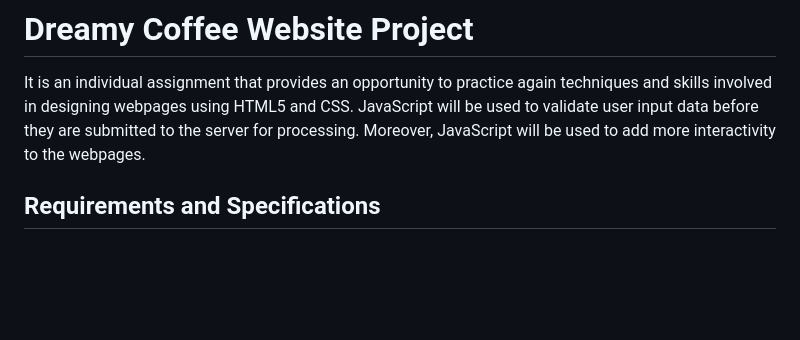
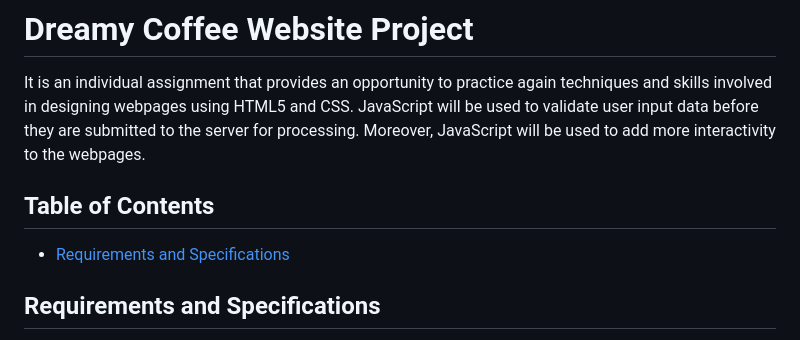
Before and after one commit to HoDucManhNguyen/Dreamy-Coffee-Website-Project, a Markdown page: README.md, the part around the change. Rendered like a GitHub page; blank space fills up the shorter version.

```diff
--- a/README.md
+++ b/README.md
@@ -1,6 +1,10 @@
 # Dreamy Coffee Website Project
 
 It is an individual assignment that provides an opportunity to practice again techniques and skills involved in designing webpages using HTML5 and CSS. JavaScript will be used to validate user input data before they are submitted to the server for processing. Moreover, JavaScript will be used to add more interactivity to the webpages.
+
+## Table of Contents
+
+- [Requirements and Specifications](#requirements-and-Specifications)
 
 ## Requirements and Specifications
 
```
